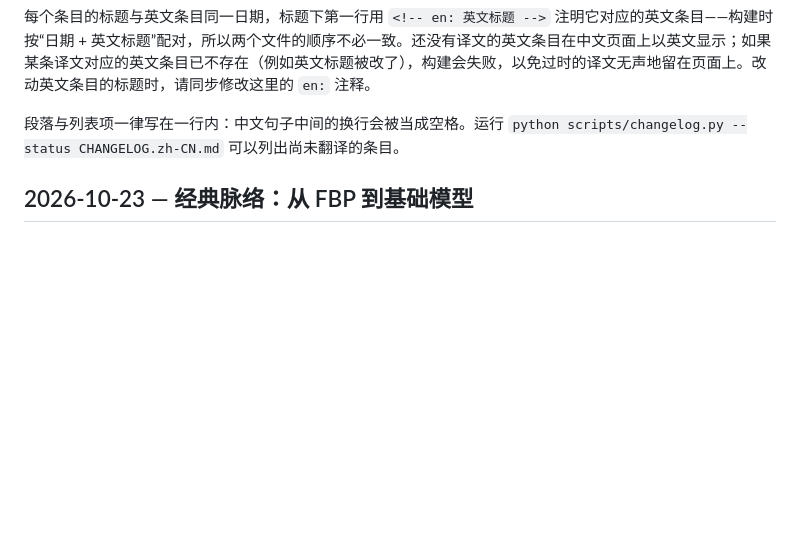
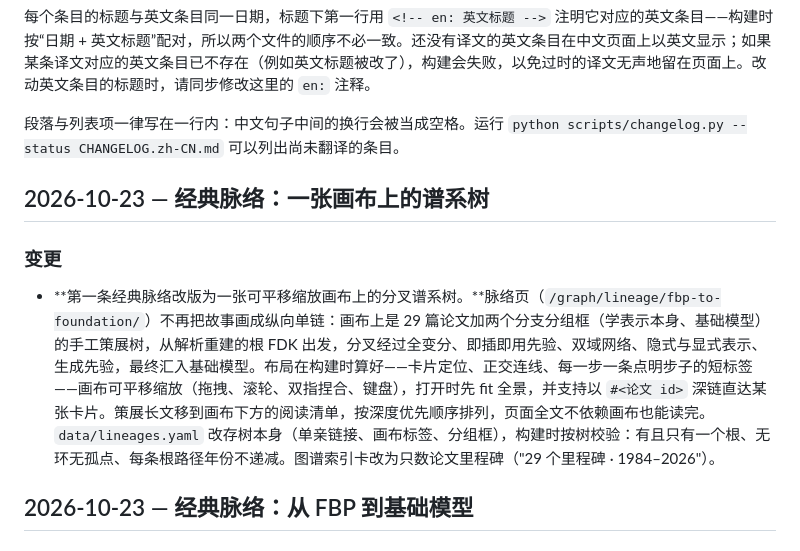
Before and after one commit to cslht11/awesome-computed-tomography, a Markdown page: CHANGELOG.zh-CN.md, the part around the change. GitHub-like rendering; blank space fills up the shorter version.

Commit message:
CHANGELOG.zh-CN: lineage chain to tree canvas

```diff
--- a/CHANGELOG.zh-CN.md
+++ b/CHANGELOG.zh-CN.md
@@ -5,6 +5,13 @@
 每个条目的标题与英文条目同一日期，标题下第一行用 `<!-- en: 英文标题 -->` 注明它对应的英文条目——构建时按“日期 + 英文标题”配对，所以两个文件的顺序不必一致。还没有译文的英文条目在中文页面上以英文显示；如果某条译文对应的英文条目已不存在（例如英文标题被改了），构建会失败，以免过时的译文无声地留在页面上。改动英文条目的标题时，请同步修改这里的 `en:` 注释。
 
 段落与列表项一律写在一行内：中文句子中间的换行会被当成空格。运行 `python scripts/changelog.py --status CHANGELOG.zh-CN.md` 可以列出尚未翻译的条目。
+
+## 2026-10-23 — 经典脉络：一张画布上的谱系树
+<!-- en: Curated lineages: the family tree on one canvas -->
+
+### 变更
+
+- **第一条经典脉络改版为一张可平移缩放画布上的分叉谱系树。**脉络页（`/graph/lineage/fbp-to-foundation/`）不再把故事画成纵向单链：画布上是 29 篇论文加两个分支分组框（学表示本身、基础模型）的手工策展树，从解析重建的根 FDK 出发，分叉经过全变分、即插即用先验、双域网络、隐式与显式表示、生成先验，最终汇入基础模型。布局在构建时算好——卡片定位、正交连线、每一步一条点明步子的短标签——画布可平移缩放（拖拽、滚轮、双指捏合、键盘），打开时先 fit 全景，并支持以 `#<论文 id>` 深链直达某张卡片。策展长文移到画布下方的阅读清单，按深度优先顺序排列，页面全文不依赖画布也能读完。`data/lineages.yaml` 改存树本身（单亲链接、画布标签、分组框），构建时按树校验：有且只有一个根、无环无孤点、每条根路径年份不递减。图谱索引卡改为只数论文里程碑（"29 个里程碑 · 1984–2026"）。
 
 ## 2026-10-23 — 经典脉络：从 FBP 到基础模型
 <!-- en: Curated lineages: from FBP to foundation models -->
```
